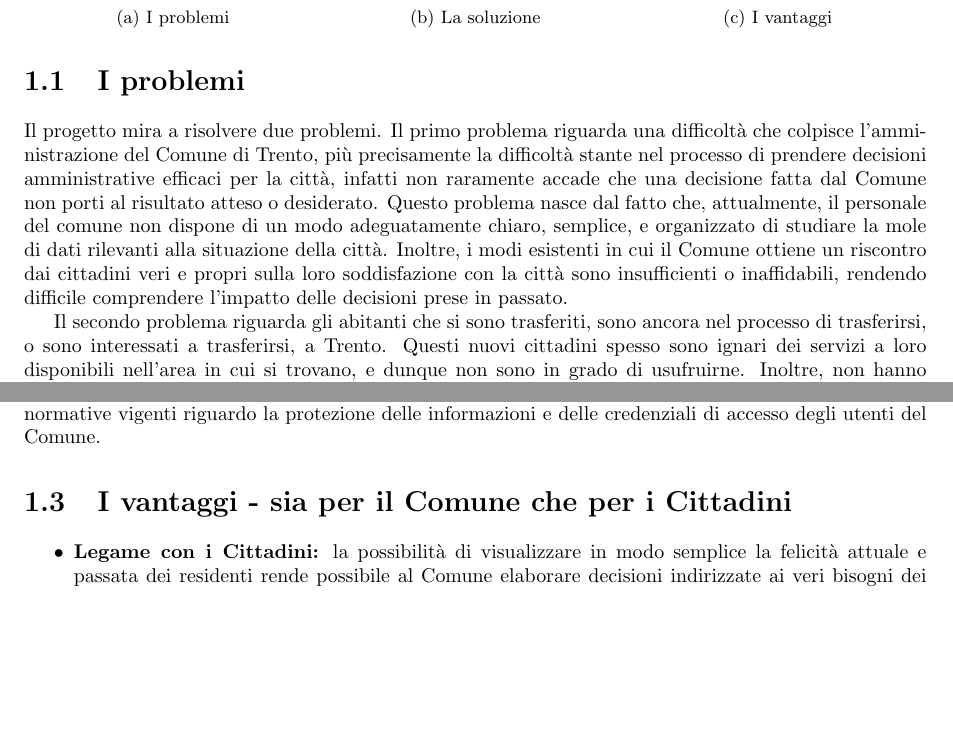
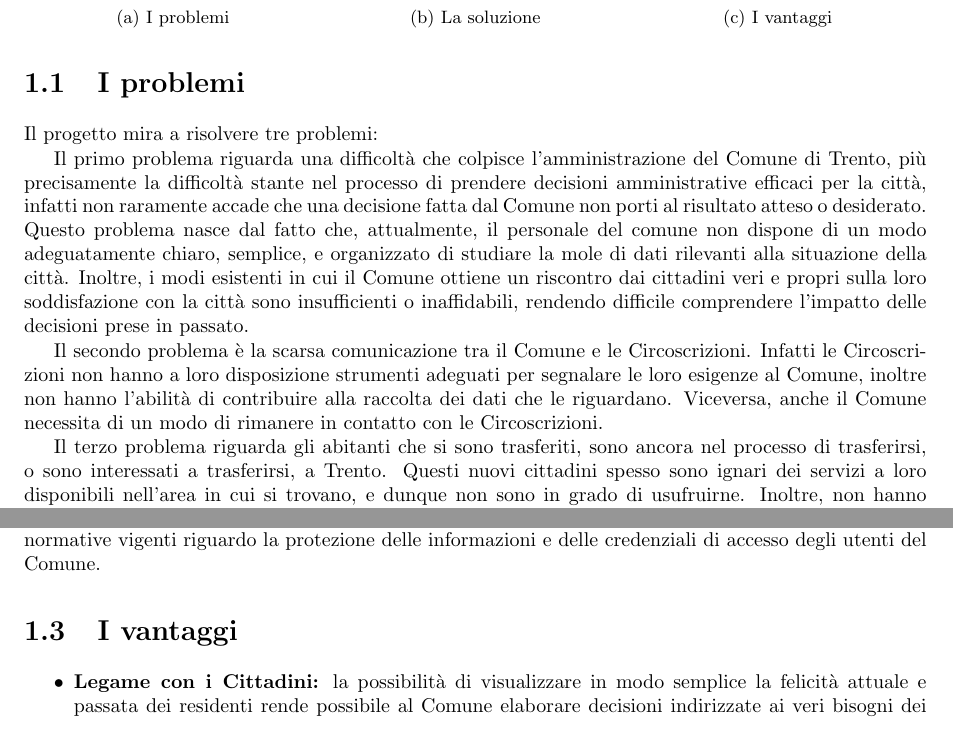
Before and after one commit to lucafano04/progettoIngenieriaSoftware, a LaTeX document (deliverable/D1/main.tex, which reads deliverable/D1/chapters/01-slidepitch.tex): two parts of page 3 of 13, joined at a grey line, cut so that both start at the same text, the shorter picture padded with empty space. Compiled offline with pdfLaTeX.

Commit message:
D1 updated chapter 1 description

```diff
--- a/deliverable/D1/chapters/01-slidepitch.tex
+++ b/deliverable/D1/chapters/01-slidepitch.tex
@@ -16,9 +16,13 @@
 \end{figure}
 
 \section{I problemi}
-    Il progetto mira a risolvere due problemi. Il primo problema riguarda una difficoltà che colpisce l'amministrazione del Comune di Trento, più precisamente la difficoltà stante nel processo di prendere decisioni amministrative efficaci per la città, infatti non raramente accade che una decisione fatta dal Comune non porti al risultato atteso o desiderato. Questo problema nasce dal fatto che, attualmente, il personale del comune non dispone di un modo adeguatamente chiaro, semplice, e organizzato di studiare la mole di dati rilevanti alla situazione della città. Inoltre, i modi esistenti in cui il Comune ottiene un riscontro dai cittadini veri e propri sulla loro soddisfazione con la città sono insufficienti o inaffidabili, rendendo difficile comprendere l'impatto delle decisioni prese in passato.
+    Il progetto mira a risolvere tre problemi:
 
-    Il secondo problema riguarda gli abitanti che si sono trasferiti, sono ancora nel processo di trasferirsi, o sono interessati a trasferirsi, a Trento. Questi nuovi cittadini spesso sono ignari dei servizi a loro disponibili nell'area in cui si trovano, e dunque non sono in grado di usufruirne. Inoltre, non hanno una visione chiara della situazione della città, e dunque non sono in grado di valutare se un particolare quartiere o zona della città sia adatta alle loro esigenze. Questo problema è aggravato dal fatto che i dati sulla città sono spesso dispersi in vari siti web e documenti, e non sono presentati in modo chiaro e comprensibile.
+    Il primo problema riguarda una difficoltà che colpisce l'amministrazione del Comune di Trento, più precisamente la difficoltà stante nel processo di prendere decisioni amministrative efficaci per la città, infatti non raramente accade che una decisione fatta dal Comune non porti al risultato atteso o desiderato. Questo problema nasce dal fatto che, attualmente, il personale del comune non dispone di un modo adeguatamente chiaro, semplice, e organizzato di studiare la mole di dati rilevanti alla situazione della città. Inoltre, i modi esistenti in cui il Comune ottiene un riscontro dai cittadini veri e propri sulla loro soddisfazione con la città sono insufficienti o inaffidabili, rendendo difficile comprendere l'impatto delle decisioni prese in passato.
+
+    Il secondo problema è la scarsa comunicazione tra il Comune e le Circoscrizioni. Infatti le Circoscrizioni non hanno a loro disposizione strumenti adeguati per segnalare le loro esigenze al Comune, inoltre non hanno l'abilità di contribuire alla raccolta dei dati che le riguardano. Viceversa, anche il Comune necessita di un modo di rimanere in contatto con le Circoscrizioni.
+
+    Il terzo problema riguarda gli abitanti che si sono trasferiti, sono ancora nel processo di trasferirsi, o sono interessati a trasferirsi, a Trento. Questi nuovi cittadini spesso sono ignari dei servizi a loro disponibili nell'area in cui si trovano, e dunque non sono in grado di usufruirne. Inoltre, non hanno una visione chiara della situazione della città, e dunque non sono in grado di valutare se un particolare quartiere o zona della città sia adatta alle loro esigenze. Questo problema è aggravato dal fatto che i dati sulla città sono spesso dispersi in vari siti web e documenti, e non sono presentati in modo chiaro e comprensibile.
 
 \section{La soluzione}
     L'obbiettivo del progetto è realizzare un'applicazione web che permetterà sia ai cittadini che al personale del Comune di visualizzare in modo intuitivo e comprensibile i dati sui servizi presenti nella città, la grande parte di questi dati è gia stata raccolta, hanno solo bisogno di essere mostrati agli utenti. Oltre a queste informazioni l'applicazione mostrerà anche l'andamento nel tempo del grado di felicità, espresso in percentuale, della popolazione della città e dei singoli quartieri. I dati sulla felicità potranno essere raccolti da tipi di fonti diversi.
@@ -26,7 +30,7 @@
     L'applicazione sarà accessibile tramite browser, qualunque utente sarà in grado di vedere dei dati generali sulla città. Il personale del Comune, una volta autenticatosi, avrà accesso ad ulteriori funzionalità per aggiungere, modificare, analizzare, e rimuovere dati dal sistema. Il software sarà conforme alle normative vigenti riguardo la protezione delle informazioni e delle credenziali di accesso degli utenti del Comune.
 
 
-\section{I vantaggi - sia per il Comune che per i Cittadini}
+\section{I vantaggi}
     \begin{itemize}
         \item \textbf{Legame con i Cittadini:} la possibilità di visualizzare in modo semplice la felicità attuale e passata dei residenti rende possibile al Comune elaborare decisioni indirizzate ai veri bisogni dei cittadini. Permettendo instaurare una relazione di fiducia e collaborazione tra gli abitanti e il Comune.
         \item \textbf{Contesto Locale:} poter visualizzare le caratteristiche di Trento in maniera semplice e chiara permette ai cittadini, sia nuovi che non, di capire in modo più completo l'area intorno a loro e di sentirsi membri di una comunità unita.
```
